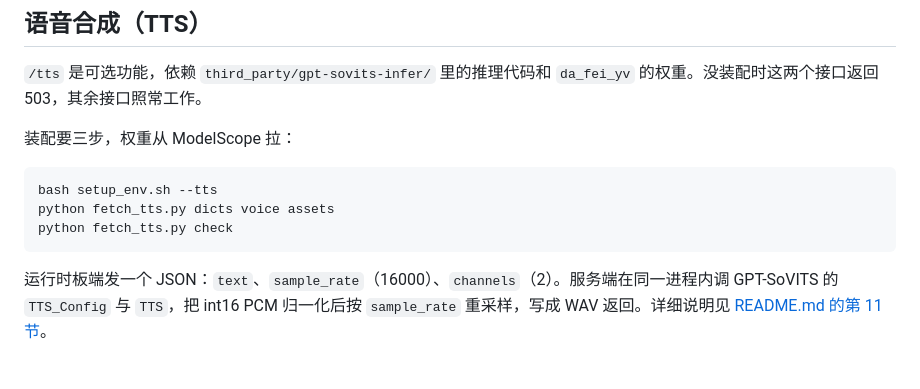
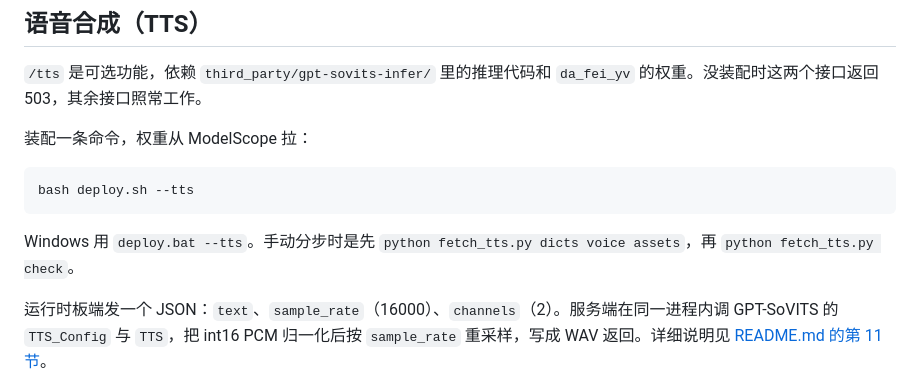
Before and after one commit to CXSforHPU/Agent, a Markdown page: resource/file_server/framework.md, the part around the change. Rendered like a GitHub page.

````diff
--- a/resource/file_server/framework.md
+++ b/resource/file_server/framework.md
@@ -27,13 +27,13 @@ uv run main.py
 
 `/tts` 是可选功能，依赖 `third_party/gpt-sovits-infer/` 里的推理代码和 `da_fei_yv` 的权重。没装配时这两个接口返回 503，其余接口照常工作。
 
-装配要三步，权重从 ModelScope 拉：
+装配一条命令，权重从 ModelScope 拉：
 
 ```bash
-bash setup_env.sh --tts
-python fetch_tts.py dicts voice assets
-python fetch_tts.py check
+bash deploy.sh --tts
 ```
+
+Windows 用 `deploy.bat --tts`。手动分步时是先 `python fetch_tts.py dicts voice assets`，再 `python fetch_tts.py check`。
 
 运行时板端发一个 JSON：`text`、`sample_rate`（16000）、`channels`（2）。服务端在同一进程内调 GPT-SoVITS 的 `TTS_Config` 与 `TTS`，把 int16 PCM 归一化后按 `sample_rate` 重采样，写成 WAV 返回。详细说明见 [README.md 的第 11 节](./README.md)。
 
````
Also changed, not shown: resource/file_server/README.md (+22 -17 lines), diagrams/tts-deploy-flow.png, 8 other files.
